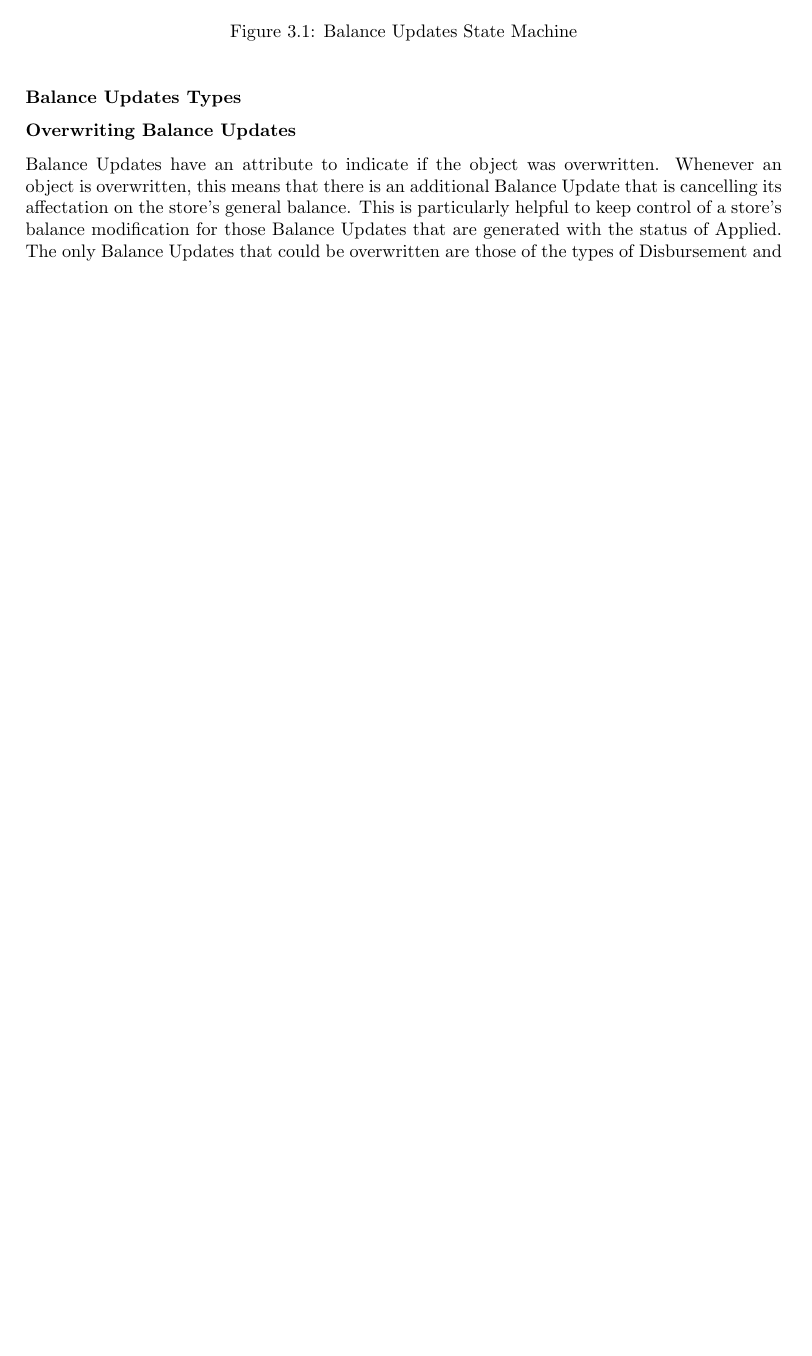
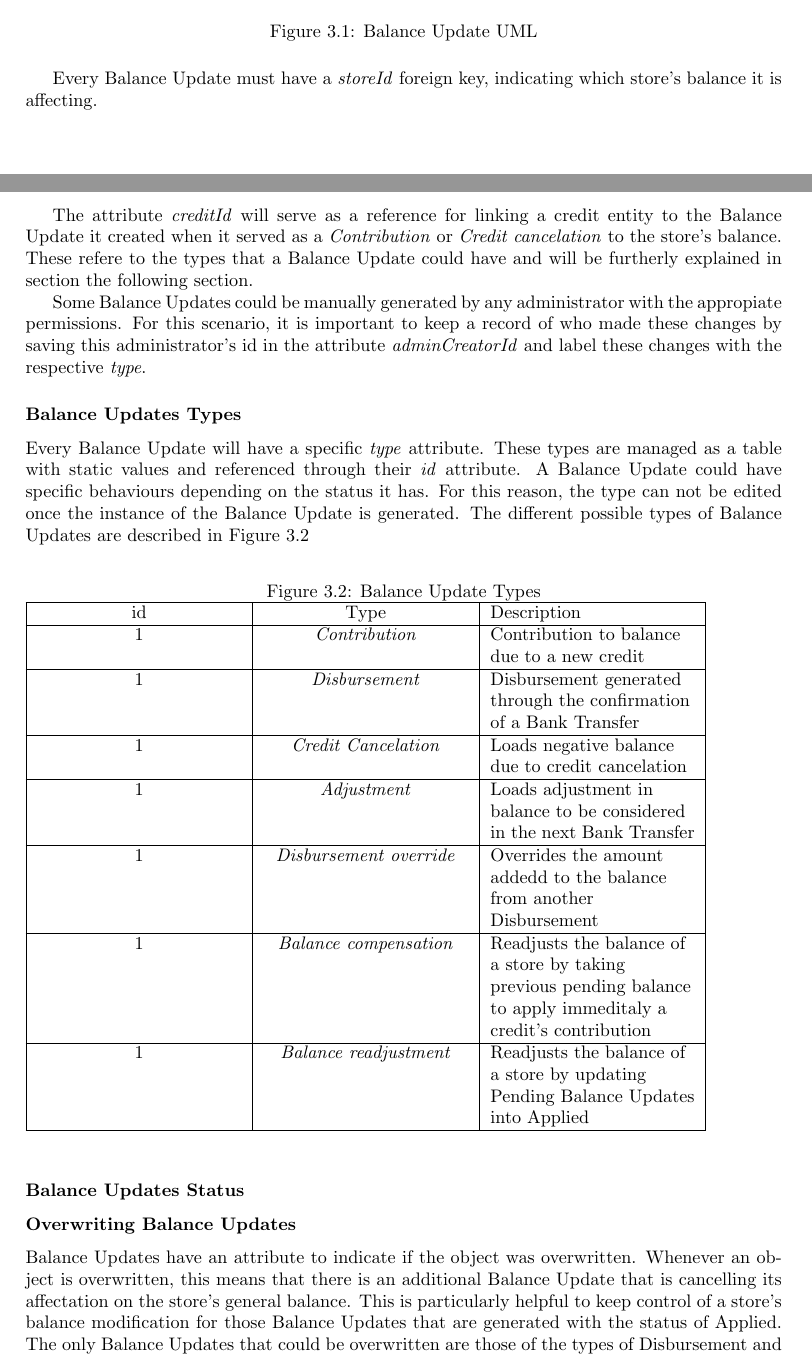
Before and after one commit to JoseCToscano/BSCThesis, a LaTeX thesis (BScThesis.tex, which reads chapter3_development_of_balance_system.tex): part of page 16 of 28 before the commit and two parts of pages 16 and 17 of 29 after it, the two joined at a grey line, cut at the place of the change, the shorter picture padded with empty space. Compiled offline with pdfLaTeX.

Commit message:
avances en ch3, pero aun falta

```diff
--- a/BScThesis.tex
+++ b/BScThesis.tex
@@ -16,6 +16,8 @@
 \usepackage{natbib}
 \usepackage{xcolor}
 \usepackage{helvet}
+\usepackage{float}% If comment this, figure moves to Page 2
+\usepackage{tabularx}
 
 % %MORE PACKAGES HERE
 
--- a/chapter3_development_of_balance_system.tex
+++ b/chapter3_development_of_balance_system.tex
@@ -8,19 +13,62 @@
+\begin{figure} [H]
+    \centering
+    \includegraphics[scale = 0.7]{assets/uml/BalanceUpdate.png}
+    \caption{Balance Update UML}\label{fig:uml_balance_update}
+\end{figure}
+
+Every Balance Update must have a \textit{storeId} foreign key, indicating which store's balance it is affecting.
+
+The attribute \textit{creditId} will serve as a reference for linking a credit entity to the Balance Update it created when it served as a \textit{Contribution} or \textit{Credit cancelation} to the store's balance. These refere to the types that a Balance Update could have and will be furtherly explained in section the following section.
+
+Some Balance Updates could be manually generated by any administrator with the appropiate permissions. For this scenario, it is important to keep a record of who made these changes by saving this administrator's id in the attribute \textit{adminCreatorId} and label these changes with the respective \textit{type}.
+
+
+\subsubsection{Balance Updates Types}
+
+Every Balance Update will have a specific \textit{type} attribute. These types are managed as a table with static values and referenced through their \textit{id} attribute. A Balance Update could have specific behaviours depending on the status it has. For this reason, the type can not be edited once the instance of the Balance Update is generated. The different possible types of Balance Updates are described in Figure \ref{fig:balance_updates_types}
+
+\begin{figure}[ht]
+    \caption{Balance Update Types}\label{fig:balance_updates_types}
+    \begin{tabularx}{0.9\textwidth} {
+    | >{\centering\arraybackslash}X
+    | >{\centering\arraybackslash}X
+    | >{\raggedright\arraybackslash}X | }
+   \hline
+   id & Type & Description \\
+   \hline
+   1 & \textit{Contribution} & Contribution to balance due to a new credit   \\
+   \hline
+   1 & \textit{Disbursement} & Disbursement generated through the confirmation of a Bank Transfer   \\
+   \hline
+   1 & \textit{Credit Cancelation} & Loads negative balance due to credit cancelation   \\
+   \hline
+   1 & \textit{Adjustment} & Loads adjustment in balance to be considered in the next Bank Transfer   \\
+   \hline
+   1 & \textit{Disbursement override} & Overrides the amount addedd to the balance from another Disbursement   \\
+   \hline
+   1 & \textit{Balance compensation} & Readjusts the balance of a store by taking previous pending balance to apply immeditaly a credit's contribution   \\
+   \hline
+   1 & \textit{Balance readjustment} & Readjusts the balance of a store by updating Pending Balance Updates into Applied   \\
+  \hline
+\end{tabularx}
+\end{figure}
 
 \subsubsection{Balance Updates Status}
 
-\begin{figure} [h!]
+\begin{figure} [!htb]
     \centering
     \includegraphics[scale = 0.7]{assets/diagrams/BalanceUpdatesStateMachine.png}
     \caption{Balance Updates State Machine}\label{fig:state_machine_balance_updates}
 \end{figure}
 
-\subsubsection{Balance Updates Types}
 
 \subsubsection{Overwriting Balance Updates}
 
 
-Balance Updates have an attribute to indicate if the object was overwritten. Whenever an object is overwritten, this means that there is an additional Balance Update that is cancelling its affectation on the store’s general balance. This is particularly helpful to keep control of a store’s balance modification for those Balance Updates that are generated with the status of Applied. The only Balance Updates that could be overwritten are those of the types of Disbursement and Contribution.
-A Balance Update of type Disbursement is generated whenever a confirmation that a Bank Transfer has been successfully accepted by the receiving party is received. There is a very particular edge case where the money could be returned even after it was confirmed. For these cases, the Disbursement that was generated is no longer valid, hence, an update to the store’s balance should be made. This is done by generating an additional Balance Update with type Disbursement Override. This new Balance Update will contribute once again the amount that was marked as disbursed to the store’s balance.
+Balance Updates have an attribute to indicate if the object was overwritten. Whenever an object is overwritten, this means that there is an additional Balance Update that is cancelling its affectation on the store’s general balance. This is particularly helpful to keep control of a store’s balance modification for those Balance Updates that are generated with the status of Applied. The only Balance Updates that could be overwritten are those of the types of Disbursement and Contribution.\\
+
+A Balance Update of type Disbursement is generated whenever a confirmation that a Bank Transfer has been successfully accepted by the receiving party is received. There is a very particular edge case where the money could be returned even after it was confirmed. For these cases, the Disbursement that was generated is no longer valid, hence, an update to the store’s balance should be made. This is done by generating an additional Balance Update with type Disbursement Override. This new Balance Update will contribute once again the amount that was marked as disbursed to the store’s balance.\\
+
 Furthermore, Balance Updates of type Contribution could also be overwritten at some point. These are created once a partner has confirmed a product’s delivery through their dashboard and the credit of that product will generate a contribution to the store’s balance. This means that there is some amount that Atrato must eventually transfer to the partner’s bank account depending on the disbursement modality that this partner has active. These contributions could eventually be overwritten if the credit is later cancelled, which may happen at some points for external reasons. For this particular scenario, a new Balance Update of type Credit cancelation needs to be created to compensate the previous contribution, regardless of the contribution’s status as shown in Figure \ref{fig:dlowchart_credit_cancelation}.
 
 \begin{figure} [h]
```
Also changed, not shown: BScThesis.pdf, assets/tables/BalanceUpdatesTypes.png (added), assets/uml/BTStatusRecord.png (added), assets/uml/BUStatusRecord.png (added), assets/uml/BalanceUpdate.png (added), assets/uml/BankTransfers.png (added), chapter3_development_of_balance_system.tex (7 more changed lines), 13 other files.
